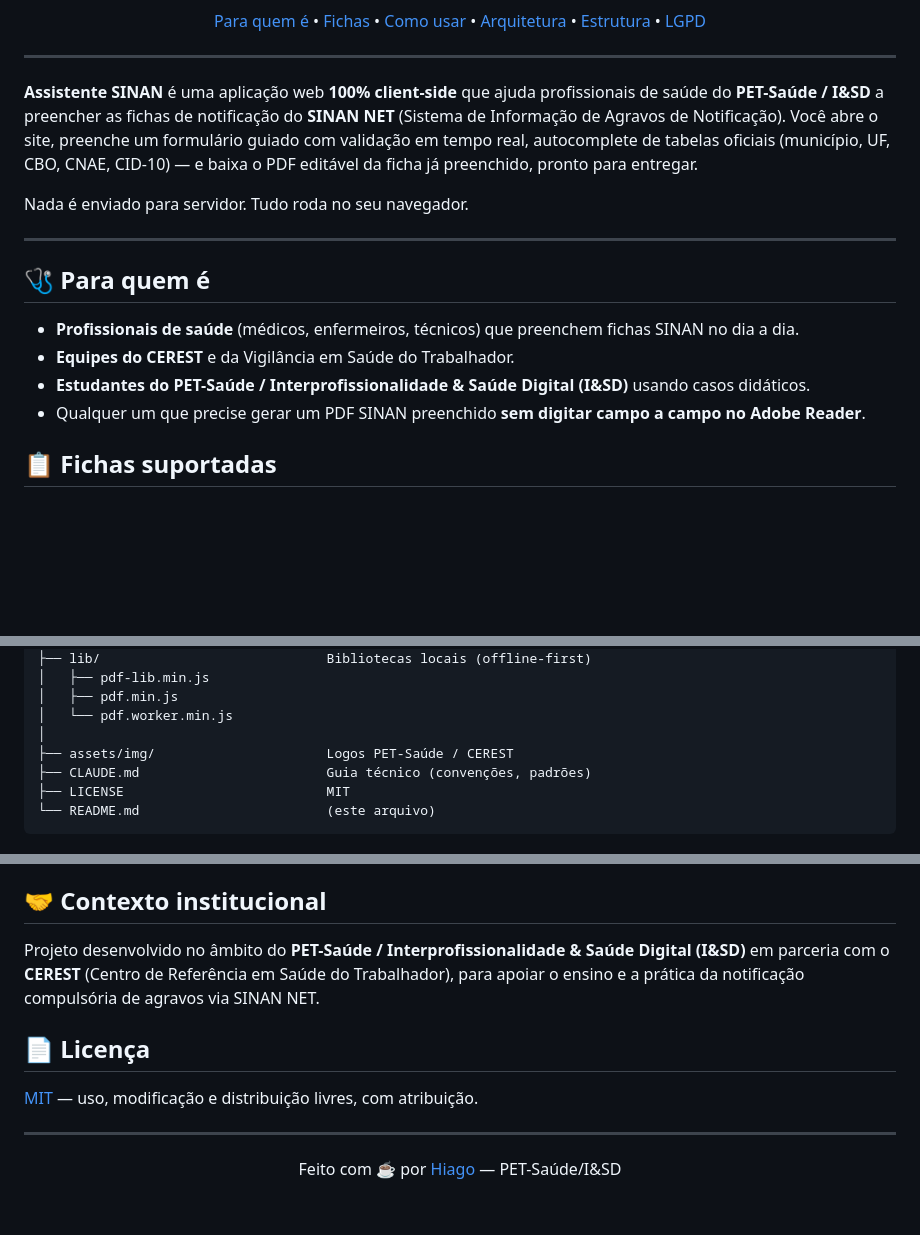
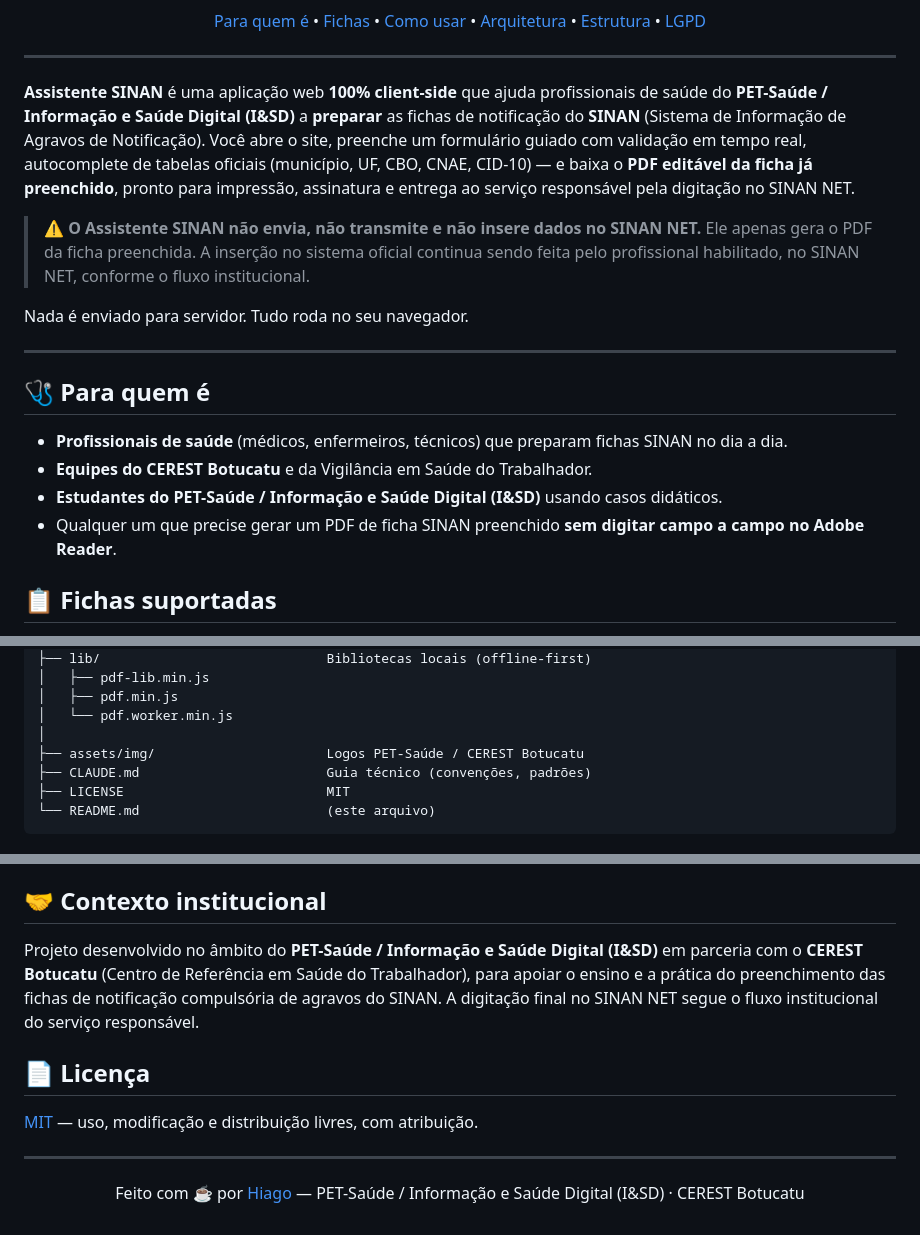
Before and after one commit to hiagowms/assistente-sinan, a Markdown page: README.md, 3 parts joined by grey strips. GitHub-like rendering; blank space fills up the shorter version.

Commit message:
docs: corrigir nome do projeto, CEREST Botucatu e escopo (nao insere no SINAN NET)
- Nome completo: PET-Saude / Informacao e Saude Digital (I&SD)
- CEREST agora referenciado como CEREST Botucatu
- Esclarece que o assistente gera o PDF preenchido, nao insere dados no SINAN NET

Co-Authored-By: Claude Opus 4.7 <noreply@anthropic.com>

```diff
--- a/README.md
+++ b/README.md
@@ -30,7 +30,9 @@
 
 ---
 
-**Assistente SINAN** é uma aplicação web **100% client-side** que ajuda profissionais de saúde do **PET-Saúde / I&SD** a preencher as fichas de notificação do **SINAN NET** (Sistema de Informação de Agravos de Notificação). Você abre o site, preenche um formulário guiado com validação em tempo real, autocomplete de tabelas oficiais (município, UF, CBO, CNAE, CID-10) — e baixa o PDF editável da ficha já preenchido, pronto para entregar.
+**Assistente SINAN** é uma aplicação web **100% client-side** que ajuda profissionais de saúde do **PET-Saúde / Informação e Saúde Digital (I&SD)** a **preparar** as fichas de notificação do **SINAN** (Sistema de Informação de Agravos de Notificação). Você abre o site, preenche um formulário guiado com validação em tempo real, autocomplete de tabelas oficiais (município, UF, CBO, CNAE, CID-10) — e baixa o **PDF editável da ficha já preenchido**, pronto para impressão, assinatura e entrega ao serviço responsável pela digitação no SINAN NET.
+
+> ⚠️ **O Assistente SINAN não envia, não transmite e não insere dados no SINAN NET.** Ele apenas gera o PDF da ficha preenchida. A inserção no sistema oficial continua sendo feita pelo profissional habilitado, no SINAN NET, conforme o fluxo institucional.
 
 Nada é enviado para servidor. Tudo roda no seu navegador.
 
@@ -38,10 +40,10 @@ Nada é enviado para servidor. Tudo roda no seu navegador.
 
 ## 🩺 Para quem é
 
-- **Profissionais de saúde** (médicos, enfermeiros, técnicos) que preenchem fichas SINAN no dia a dia.
-- **Equipes do CEREST** e da Vigilância em Saúde do Trabalhador.
-- **Estudantes do PET-Saúde / Interprofissionalidade & Saúde Digital (I&SD)** usando casos didáticos.
-- Qualquer um que precise gerar um PDF SINAN preenchido **sem digitar campo a campo no Adobe Reader**.
+- **Profissionais de saúde** (médicos, enfermeiros, técnicos) que preparam fichas SINAN no dia a dia.
+- **Equipes do CEREST Botucatu** e da Vigilância em Saúde do Trabalhador.
+- **Estudantes do PET-Saúde / Informação e Saúde Digital (I&SD)** usando casos didáticos.
+- Qualquer um que precise gerar um PDF de ficha SINAN preenchido **sem digitar campo a campo no Adobe Reader**.
 
 ## 📋 Fichas suportadas
 
@@ -174,7 +176,7 @@ assistente-sinan/
 │   ├── pdf.min.js
 │   └── pdf.worker.min.js
 │
-├── assets/img/                      Logos PET-Saúde / CEREST
+├── assets/img/                      Logos PET-Saúde / CEREST Botucatu
 ├── CLAUDE.md                        Guia técnico (convenções, padrões)
 ├── LICENSE                          MIT
 └── README.md                        (este arquivo)
@@ -214,7 +216,7 @@ Detalhes completos em [`CLAUDE.md`](./CLAUDE.md).
 
 ## 🤝 Contexto institucional
 
-Projeto desenvolvido no âmbito do **PET-Saúde / Interprofissionalidade & Saúde Digital (I&SD)** em parceria com o **CEREST** (Centro de Referência em Saúde do Trabalhador), para apoiar o ensino e a prática da notificação compulsória de agravos via SINAN NET.
+Projeto desenvolvido no âmbito do **PET-Saúde / Informação e Saúde Digital (I&SD)** em parceria com o **CEREST Botucatu** (Centro de Referência em Saúde do Trabalhador), para apoiar o ensino e a prática do preenchimento das fichas de notificação compulsória de agravos do SINAN. A digitação final no SINAN NET segue o fluxo institucional do serviço responsável.
 
 ## 📄 Licença
 
@@ -223,5 +225,5 @@ Projeto desenvolvido no âmbito do **PET-Saúde / Interprofissionalidade & Saúd
 ---
 
 <p align="center">
-  Feito com ☕ por <a href="https://github.com/hiagowms">Hiago</a> — PET-Saúde/I&SD
+  Feito com ☕ por <a href="https://github.com/hiagowms">Hiago</a> — PET-Saúde / Informação e Saúde Digital (I&SD) · CEREST Botucatu
 </p>
```
